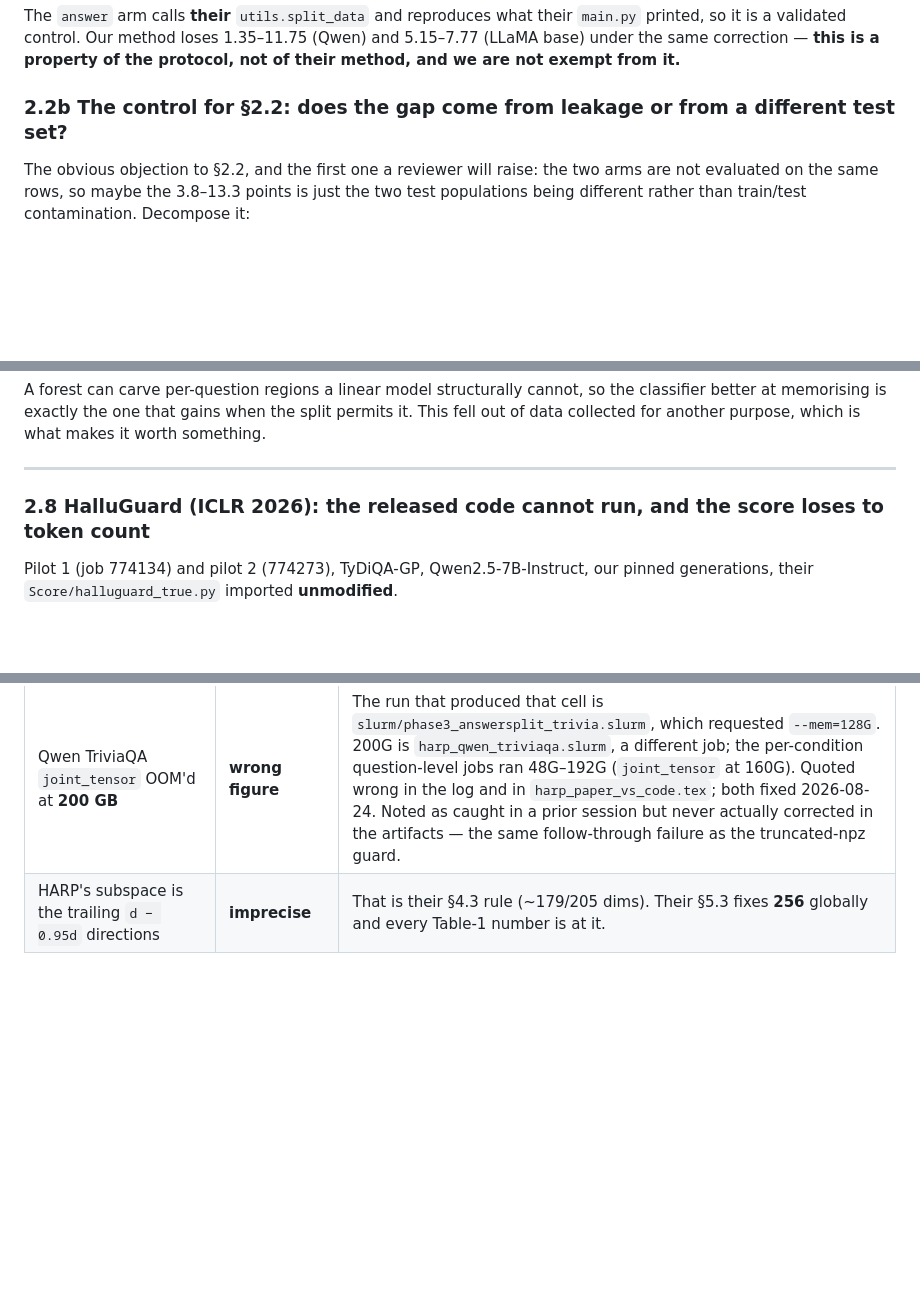
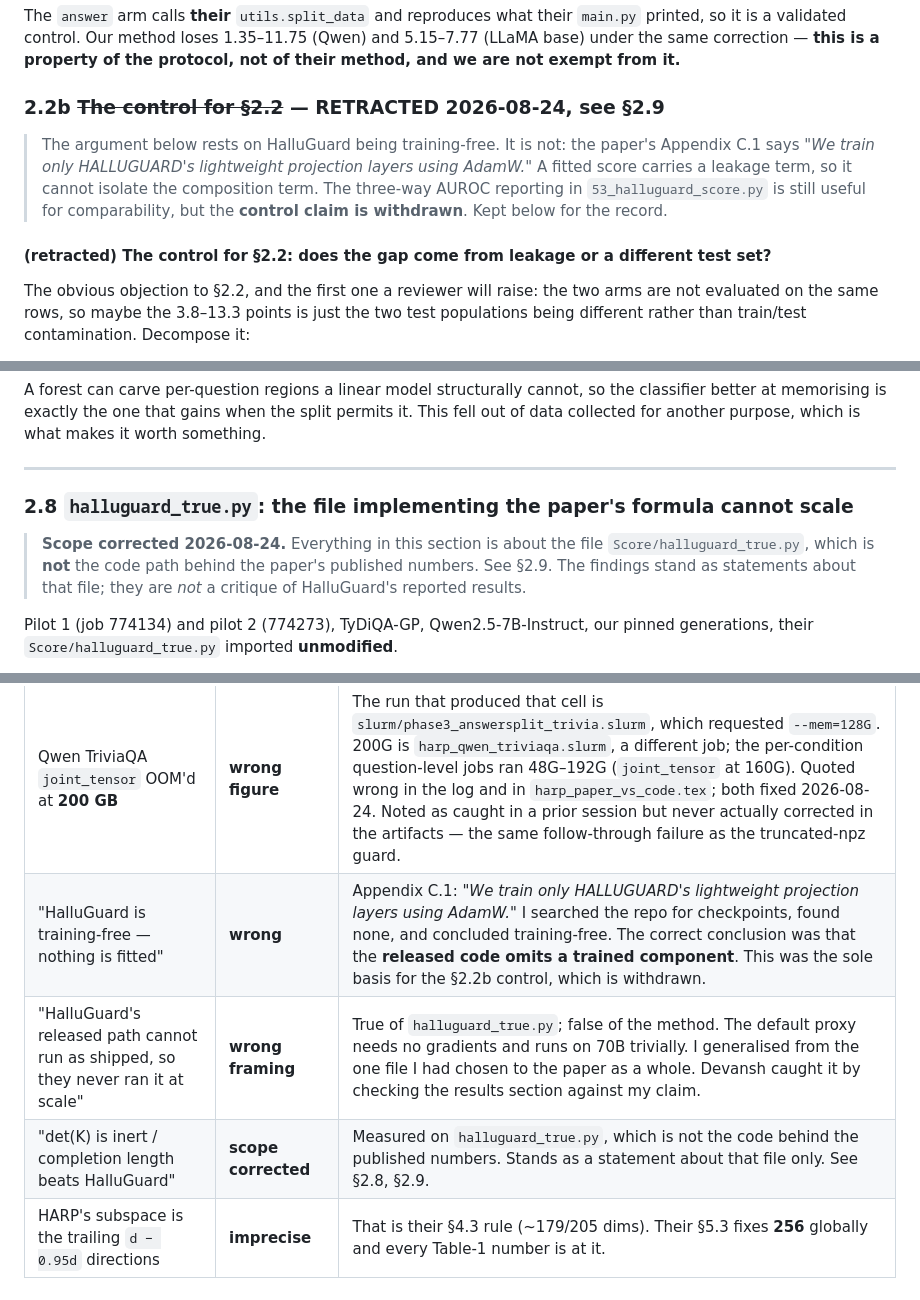
Before and after one commit to devvansh1997/hallucination-detection, a Markdown page: docs/PROJECT_LOG.md, 3 parts joined by grey strips. GitHub-like rendering; blank space fills up the shorter version.

```diff
--- a/docs/PROJECT_LOG.md
+++ b/docs/PROJECT_LOG.md
@@ -90,7 +90,15 @@ so it is a validated control. Our method loses 1.35–11.75 (Qwen) and 5.15–7.
 the same correction — **this is a property of the protocol, not of their method, and we are not
 exempt from it.**
 
-### 2.2b The control for §2.2: does the gap come from leakage or from a different test set?
+### 2.2b ~~The control for §2.2~~ — **RETRACTED 2026-08-24, see §2.9**
+
+> The argument below rests on HalluGuard being training-free. It is not: the paper's
+> Appendix C.1 says *"We train only HALLUGUARD's lightweight projection layers using
+> AdamW."* A fitted score carries a leakage term, so it cannot isolate the composition
+> term. The three-way AUROC reporting in `53_halluguard_score.py` is still useful for
+> comparability, but the **control claim is withdrawn**. Kept below for the record.
+
+#### (retracted) The control for §2.2: does the gap come from leakage or a different test set?
 
 The obvious objection to §2.2, and the first one a reviewer will raise: the two arms are not
 evaluated on the same rows, so maybe the 3.8–13.3 points is just the two test populations being
@@ -224,7 +232,12 @@ data collected for another purpose, which is what makes it worth something.
 
 ---
 
-### 2.8 HalluGuard (ICLR 2026): the released code cannot run, and the score loses to token count
+### 2.8 `halluguard_true.py`: the file implementing the paper's formula cannot scale
+
+> **Scope corrected 2026-08-24.** Everything in this section is about the file
+> `Score/halluguard_true.py`, which is **not** the code path behind the paper's published
+> numbers. See §2.9. The findings stand as statements about that file; they are *not* a
+> critique of HalluGuard's reported results.
 
 Pilot 1 (job 774134) and pilot 2 (774273), TyDiQA-GP, Qwen2.5-7B-Instruct, our pinned generations,
 their `Score/halluguard_true.py` imported **unmodified**.
@@ -287,6 +357,9 @@ Kept deliberately. Each cost time and each would have been caught by a reviewer.
 | Leakage effect scales with the *share of test answers* drawn from seen questions | **refuted by data** | NQ-Open has the smallest share (2.7%) and the largest effect (−13.30). Every AUROC pair needs a correct answer, and correct answers exist only inside known questions — so unknown questions contribute no discriminative pairs at all, and the leakage touches nearly all usable signal everywhere. |
 | Effect size tracks the *number of known questions*, inversely | **does not replicate** | Fitted to 4 Qwen points. LLaMA base gives 404→7.77, 506→5.15, 1,267→6.60 — non-monotonic. What modulates the size is unexplained. |
 | Qwen TriviaQA `joint_tensor` OOM'd at **200 GB** | **wrong figure** | The run that produced that cell is `slurm/phase3_answersplit_trivia.slurm`, which requested `--mem=128G`. 200G is `harp_qwen_triviaqa.slurm`, a different job; the per-condition question-level jobs ran 48G–192G (`joint_tensor` at 160G). Quoted wrong in the log and in `harp_paper_vs_code.tex`; both fixed 2026-08-24. Noted as caught in a prior session but never actually corrected in the artifacts — the same follow-through failure as the truncated-npz guard. |
+| "HalluGuard is training-free — nothing is fitted" | **wrong** | Appendix C.1: *"We train only HALLUGUARD's lightweight projection layers using AdamW."* I searched the repo for checkpoints, found none, and concluded training-free. The correct conclusion was that the **released code omits a trained component**. This was the sole basis for the §2.2b control, which is withdrawn. |
+| "HalluGuard's released path cannot run as shipped, so they never ran it at scale" | **wrong framing** | True of `halluguard_true.py`; false of the method. The default proxy needs no gradients and runs on 70B trivially. I generalised from the one file I had chosen to the paper as a whole. Devansh caught it by checking the results section against my claim. |
+| "det(K) is inert / completion length beats HalluGuard" | **scope corrected** | Measured on `halluguard_true.py`, which is not the code behind the published numbers. Stands as a statement about that file only. See §2.8, §2.9. |
 | HARP's subspace is the trailing `d − 0.95d` directions | **imprecise** | That is their §4.3 rule (~179/205 dims). Their §5.3 fixes **256** globally and every Table-1 number is at it. |
 
 ---
```
Also changed, not shown: other parts of docs/PROJECT_LOG.md (+57 -0 lines).
